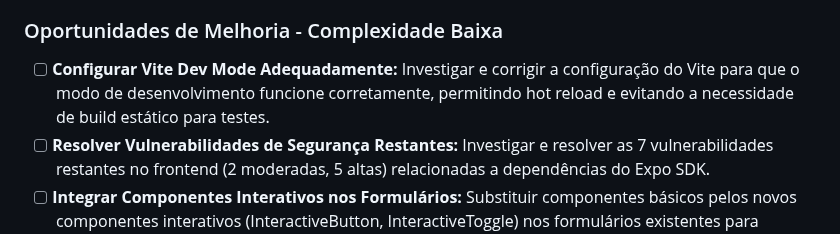
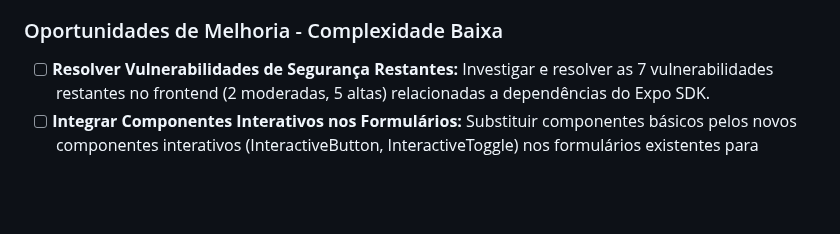
Before and after one commit to fwagnersilva/GiroPro, a Markdown page: docs/03_explicacoes/09_progresso.md, the part around the change. Rendered like a GitHub page; blank space fills up the shorter version.

```diff
--- a/docs/03_explicacoes/09_progresso.md
+++ b/docs/03_explicacoes/09_progresso.md
@@ -89,7 +89,6 @@ Esta seção registra as tarefas que foram concluídas, com um breve resumo do q
 
 ### Oportunidades de Melhoria - Complexidade Baixa
 
-- [ ] **Configurar Vite Dev Mode Adequadamente:** Investigar e corrigir a configuração do Vite para que o modo de desenvolvimento funcione corretamente, permitindo hot reload e evitando a necessidade de build estático para testes.
 - [ ] **Resolver Vulnerabilidades de Segurança Restantes:** Investigar e resolver as 7 vulnerabilidades restantes no frontend (2 moderadas, 5 altas) relacionadas a dependências do Expo SDK.
 - [ ] **Integrar Componentes Interativos nos Formulários:** Substituir componentes básicos pelos novos componentes interativos (InteractiveButton, InteractiveToggle) nos formulários existentes para melhorar a experiência do usuário.
 - [ ] **Aplicar Novos Tokens de Tema:** Migrar componentes existentes para usar os tokens de tema melhorados (enhancedTokens.ts) com melhor contraste e acessibilidade.
```
